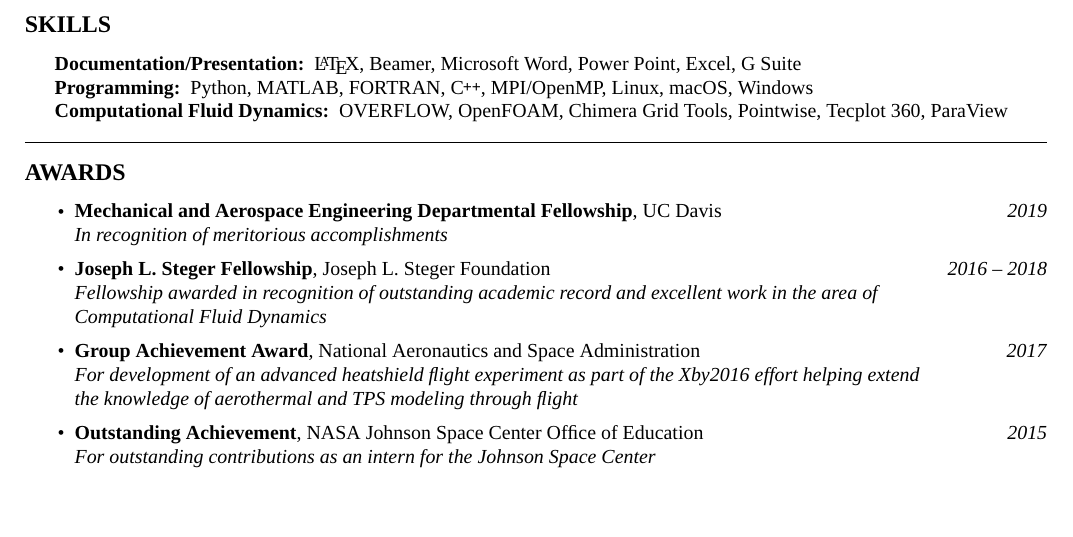
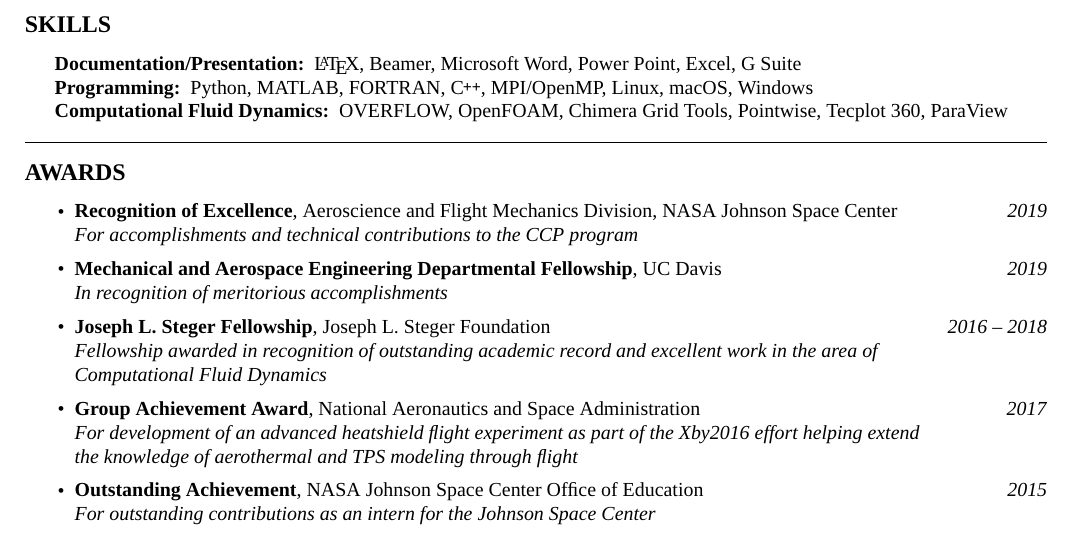
Before and after one commit to ldhalstrom/cv-resume, a LaTeX CV (LoganHalstrom_Resume.tex): part of page 2 of 3, cut so that both start at the same text. The pictures show the PDF file LoganHalstrom_Resume.pdf that the author committed with the source.

Commit message:
add eg excellence award

```diff
--- a/LoganHalstrom_Resume.tex
+++ b/LoganHalstrom_Resume.tex
@@ -424,6 +424,14 @@
     %%%%%%%%%%%%%%%%%%%%%%%%%%%%%%%%%%%%%%%%
     \item
         \headerrow
+        {\textbf{Recognition of Excellence}, Aeroscience and Flight Mechanics Division, NASA Johnson Space Center}
+        {\emph{\DatestampY{2019}}}
+        \\
+        \headerrow
+        {\emph{For accomplishments and technical contributions to the CCP program}}
+
+    \item
+        \headerrow
         {\textbf{Mechanical and Aerospace Engineering Departmental Fellowship}, UC Davis}
         {\emph{\DatestampY{2019}}}
         \\
```
Also changed, not shown: LoganHalstrom_Resume.pdf.
